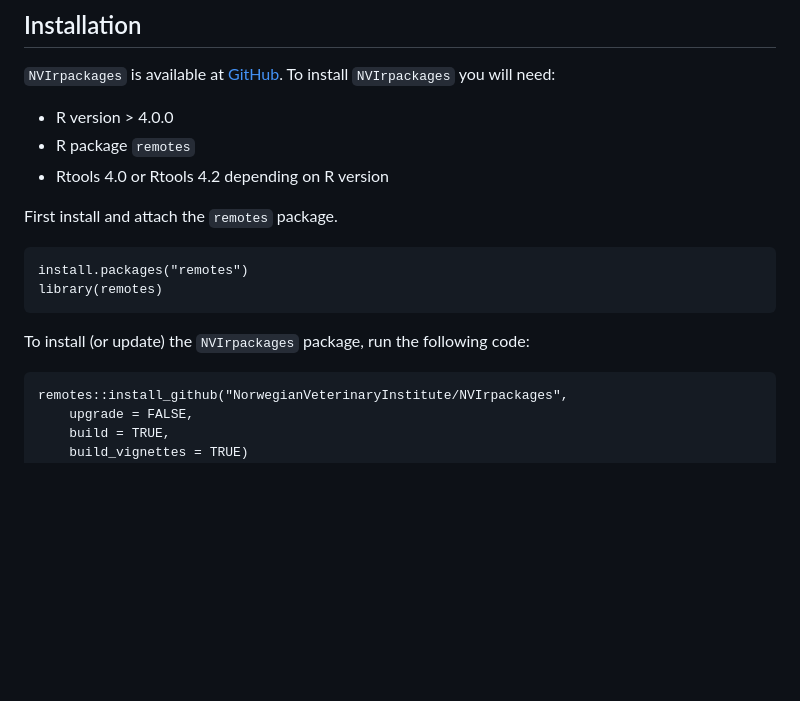
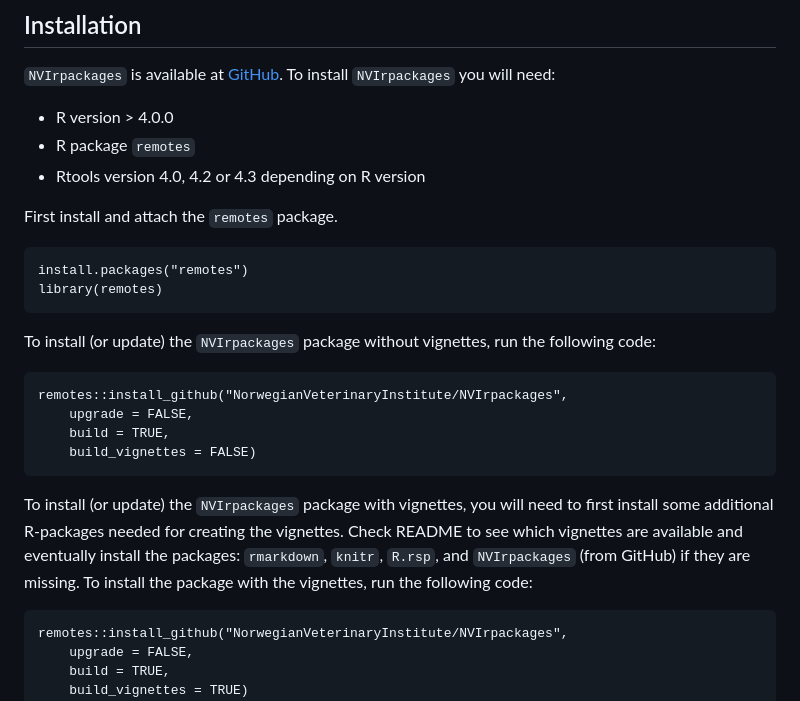
Before and after one commit to NorwegianVeterinaryInstitute/NVIrpackages, a Markdown page: README.md, the part around the change. GitHub-like rendering; blank space fills up the shorter version.

Commit message:
chore: updated README from template

```diff
--- a/README.md
+++ b/README.md
@@ -32,17 +32,29 @@ for more information.
 [GitHub](https://github.com/NorwegianVeterinaryInstitute). To install
 `NVIrpackages` you will need:
 
--   R version > 4.0.0
+-   R version &gt; 4.0.0
 -   R package `remotes`
--   Rtools 4.0 or Rtools 4.2 depending on R version
+-   Rtools version 4.0, 4.2 or 4.3 depending on R version
 
 First install and attach the `remotes` package.
 
     install.packages("remotes")
     library(remotes)
 
-To install (or update) the `NVIrpackages` package, run the following
-code:
+To install (or update) the `NVIrpackages` package without vignettes, run
+the following code:
+
+    remotes::install_github("NorwegianVeterinaryInstitute/NVIrpackages",
+        upgrade = FALSE,
+        build = TRUE,
+        build_vignettes = FALSE)
+
+To install (or update) the `NVIrpackages` package with vignettes, you
+will need to first install some additional R-packages needed for
+creating the vignettes. Check README to see which vignettes are
+available and eventually install the packages: `rmarkdown`, `knitr`,
+`R.rsp`, and `NVIrpackages` (from GitHub) if they are missing. To
+install the package with the vignettes, run the following code:
 
     remotes::install_github("NorwegianVeterinaryInstitute/NVIrpackages",
         upgrade = FALSE,
```
